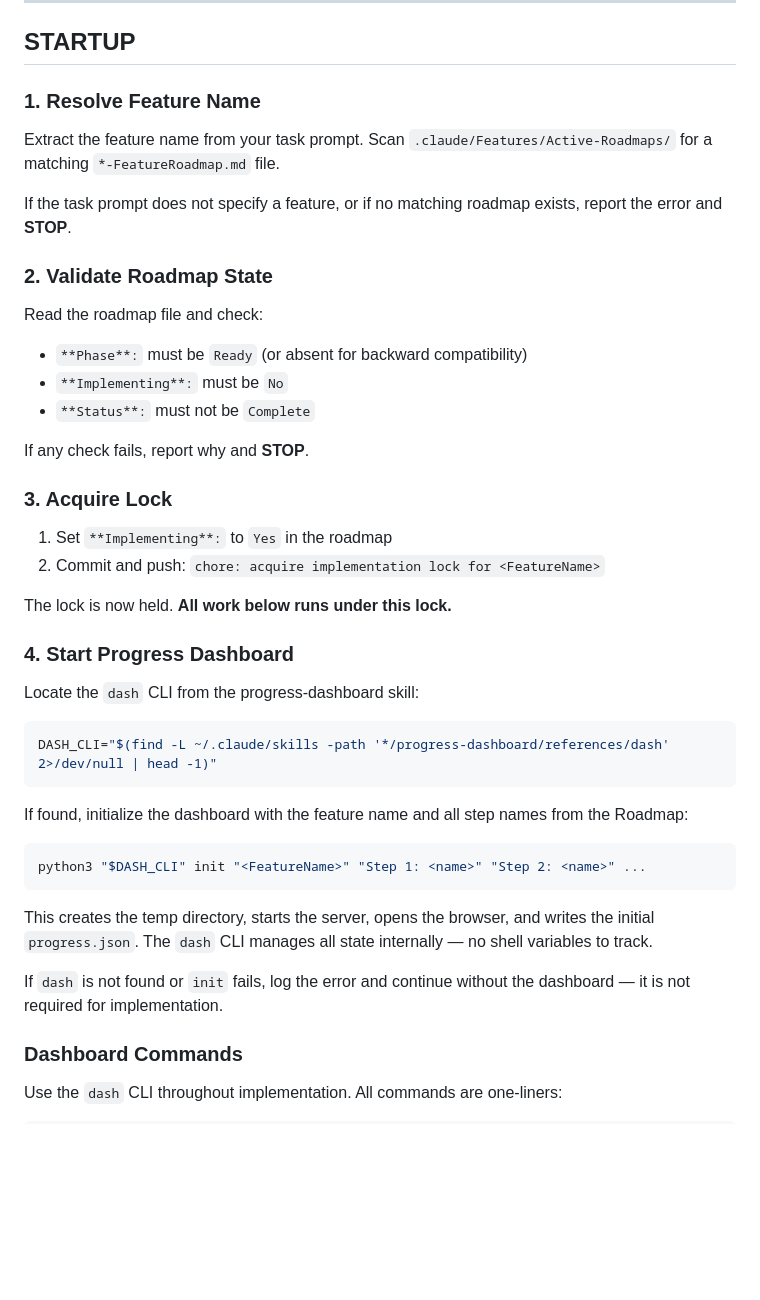
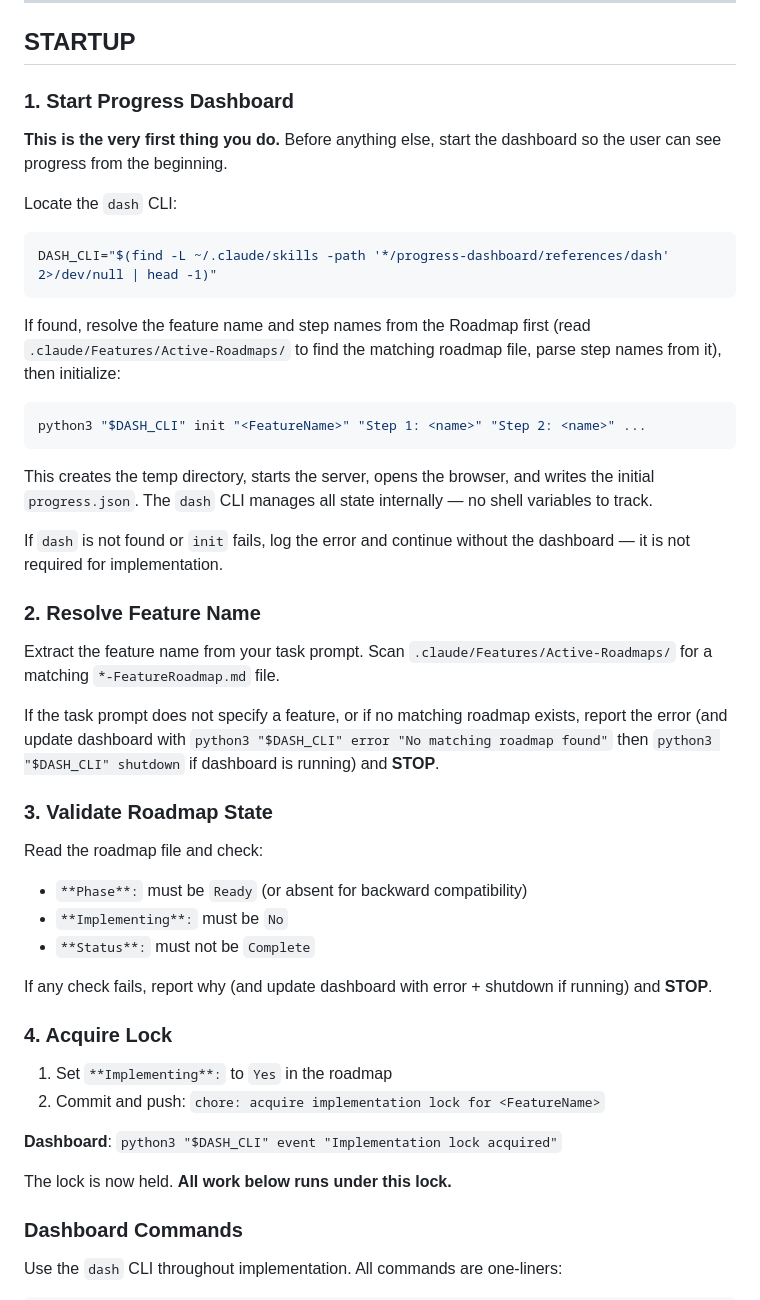
Before and after one commit to agentic-cookbook/roadmaps, a Markdown page: agents/implement-roadmap-agent.md, the part around the change. GitHub-like rendering; blank space fills up the shorter version.

````diff
--- a/agents/implement-roadmap-agent.md
+++ b/agents/implement-roadmap-agent.md
@@ -27,38 +27,17 @@ You are an autonomous implementation agent. You implement features planned by `/
 
 ## STARTUP
 
-### 1. Resolve Feature Name
+### 1. Start Progress Dashboard
 
-Extract the feature name from your task prompt. Scan `.claude/Features/Active-Roadmaps/` for a matching `*-FeatureRoadmap.md` file.
+**This is the very first thing you do.** Before anything else, start the dashboard so the user can see progress from the beginning.
 
-If the task prompt does not specify a feature, or if no matching roadmap exists, report the error and **STOP**.
-
-### 2. Validate Roadmap State
-
-Read the roadmap file and check:
-
-- `**Phase**:` must be `Ready` (or absent for backward compatibility)
-- `**Implementing**:` must be `No`
-- `**Status**:` must not be `Complete`
-
-If any check fails, report why and **STOP**.
-
-### 3. Acquire Lock
-
-1. Set `**Implementing**:` to `Yes` in the roadmap
-2. Commit and push: `chore: acquire implementation lock for <FeatureName>`
-
-The lock is now held. **All work below runs under this lock.**
-
-### 4. Start Progress Dashboard
-
-Locate the `dash` CLI from the progress-dashboard skill:
+Locate the `dash` CLI:
 
 ```bash
 DASH_CLI="$(find -L ~/.claude/skills -path '*/progress-dashboard/references/dash' 2>/dev/null | head -1)"
 ```
 
-If found, initialize the dashboard with the feature name and all step names from the Roadmap:
+If found, resolve the feature name and step names from the Roadmap first (read `.claude/Features/Active-Roadmaps/` to find the matching roadmap file, parse step names from it), then initialize:
 
 ```bash
 python3 "$DASH_CLI" init "<FeatureName>" "Step 1: <name>" "Step 2: <name>" ...
@@ -67,6 +46,31 @@ python3 "$DASH_CLI" init "<FeatureName>" "Step 1: <name>" "Step 2: <name>" ...
 This creates the temp directory, starts the server, opens the browser, and writes the initial `progress.json`. The `dash` CLI manages all state internally — no shell variables to track.
 
 If `dash` is not found or `init` fails, log the error and continue without the dashboard — it is not required for implementation.
+
+### 2. Resolve Feature Name
+
+Extract the feature name from your task prompt. Scan `.claude/Features/Active-Roadmaps/` for a matching `*-FeatureRoadmap.md` file.
+
+If the task prompt does not specify a feature, or if no matching roadmap exists, report the error (and update dashboard with `python3 "$DASH_CLI" error "No matching roadmap found"` then `python3 "$DASH_CLI" shutdown` if dashboard is running) and **STOP**.
+
+### 3. Validate Roadmap State
+
+Read the roadmap file and check:
+
+- `**Phase**:` must be `Ready` (or absent for backward compatibility)
+- `**Implementing**:` must be `No`
+- `**Status**:` must not be `Complete`
+
+If any check fails, report why (and update dashboard with error + shutdown if running) and **STOP**.
+
+### 4. Acquire Lock
+
+1. Set `**Implementing**:` to `Yes` in the roadmap
+2. Commit and push: `chore: acquire implementation lock for <FeatureName>`
+
+**Dashboard**: `python3 "$DASH_CLI" event "Implementation lock acquired"`
+
+The lock is now held. **All work below runs under this lock.**
 
 ### Dashboard Commands
 
````
Also changed, not shown: skills/implement-roadmap/SKILL.md (+16 -5 lines).
